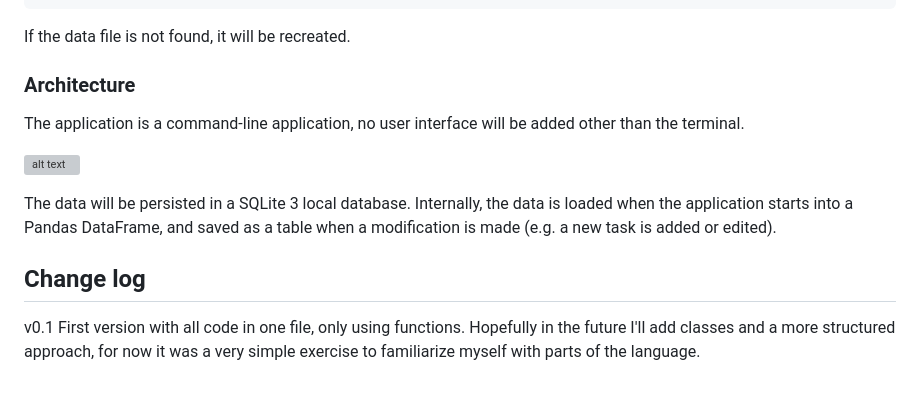
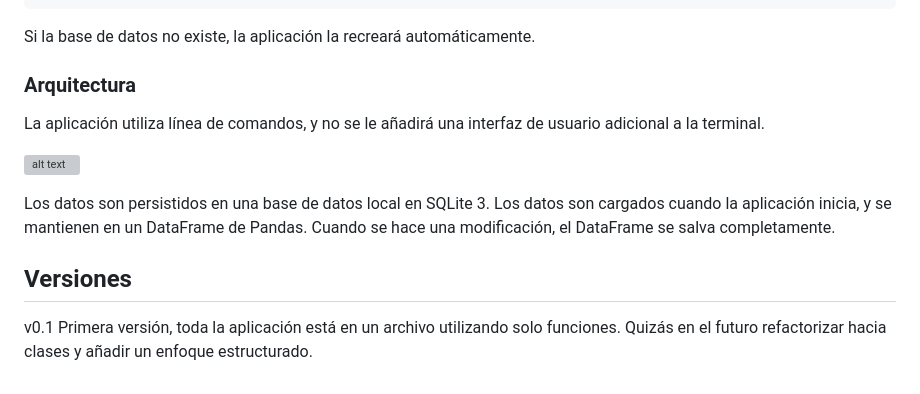
Before and after one commit to fernandoagomezf/python-todo-app, a Markdown page: README.md, the part around one of its changes. Drawn GitHub-style; grey boxes are pictures that could not be loaded.

```diff
--- a/README.md
+++ b/README.md
@@ -64,23 +70,16 @@ The application stores all the data into a local sqlite3 database file called "t
         notes TEXT
     )
 
-If the data file is not found, it will be recreated.
+Si la base de datos no existe, la aplicación la recreará automáticamente.
 
-### Architecture
+### Arquitectura
 
-The application is a command-line application, no user
-interface will be added other than the terminal.
+La aplicación utiliza línea de comandos, y no se le añadirá una interfaz de usuario adicional a la terminal.
 
 ![alt text](./architecture.svg)
 
+Los datos son persistidos en una base de datos local en SQLite 3. Los datos son cargados cuando la aplicación inicia, y se mantienen en un DataFrame de Pandas. Cuando se hace una modificación, el DataFrame se salva completamente.
 
-The data will be persisted in a SQLite 3 local database. Internally, the data is loaded
-when the application starts into a Pandas DataFrame, and saved as a table when a
-modification is made (e.g. a new task is added or edited).
+## Versiones
 
-
-## Change log
-
-v0.1 First version with all code in one file, only using functions. Hopefully in
-the future I'll add classes and a more structured approach, for now it was a
-very simple exercise to familiarize myself with parts of the language.
+v0.1 Primera versión, toda la aplicación está en un archivo utilizando solo funciones. Quizás en el futuro refactorizar hacia clases y añadir un enfoque estructurado.
```
Also changed, not shown: other parts of README.md (+42 -36 lines).
